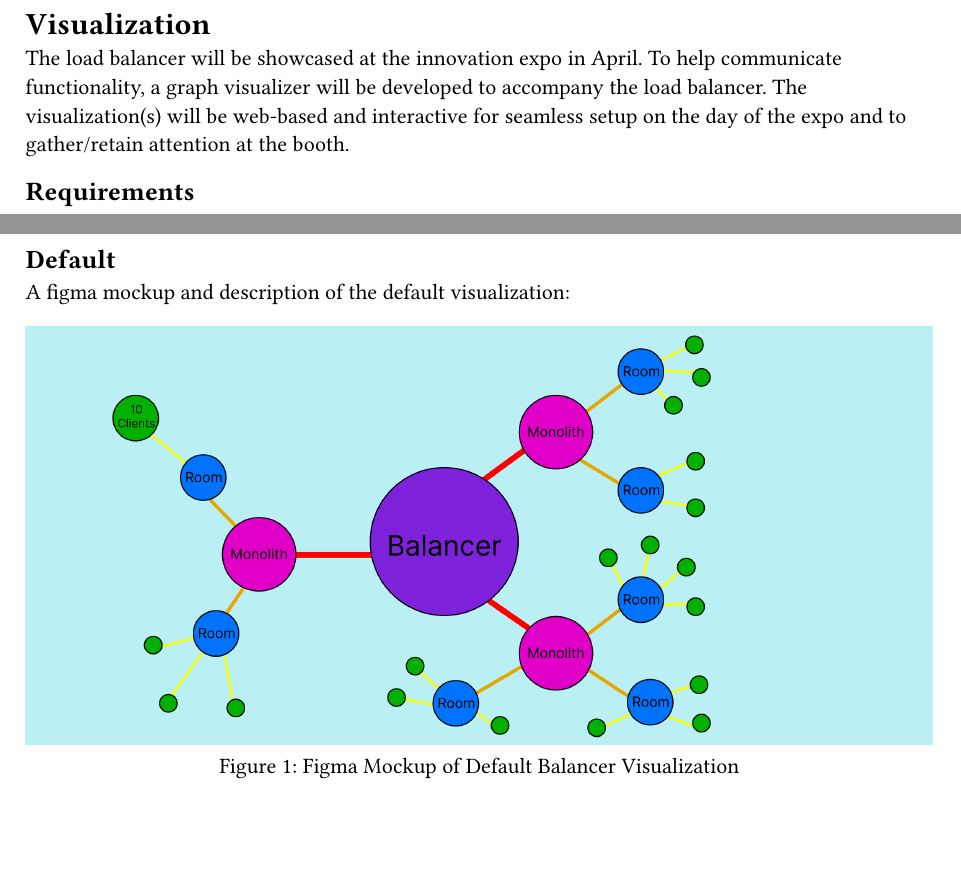
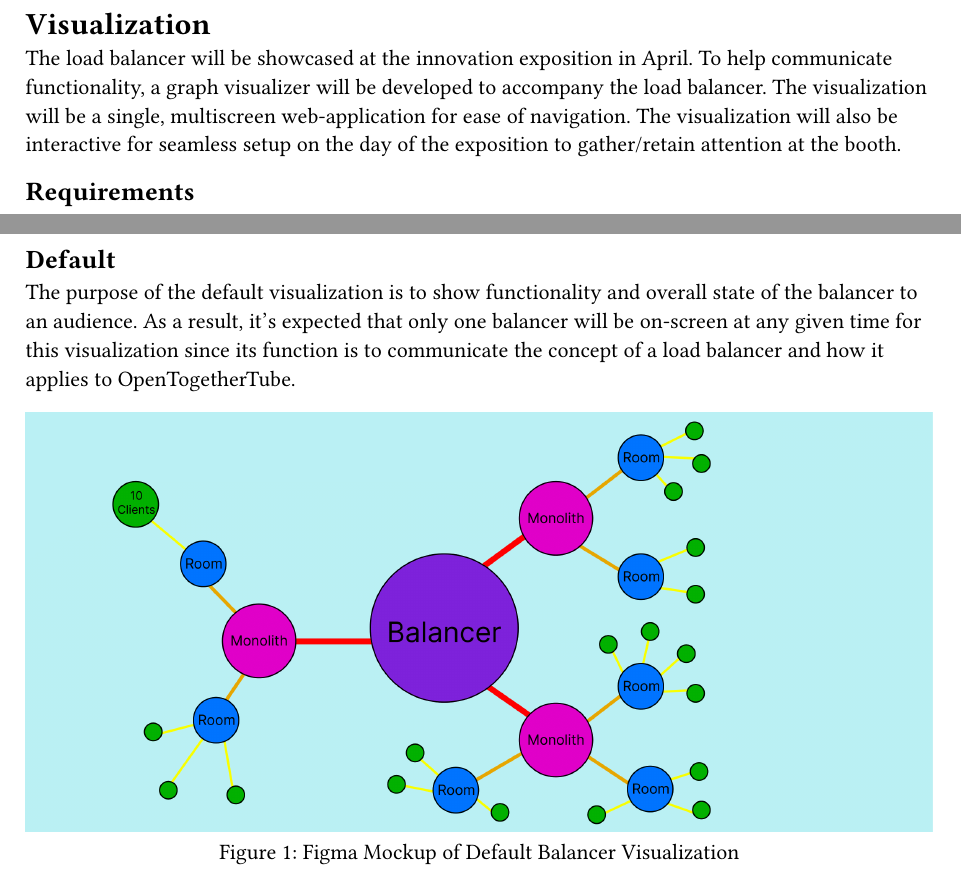
Before and after one commit to dyc3/senior-design, a Typst document (visualization-requirements.typ): two parts of pages 1 and 2 of 3, joined at a grey line, cut so that both start at the same text, the shorter picture padded with empty space. Compiled offline with Typst 0.15.

Commit message:
minor edits to visualization doc (#218)

```diff
--- a/visualization-requirements.typ
+++ b/visualization-requirements.typ
@@ -2,7 +2,7 @@
 
 = Visualization
 
-The load balancer will be showcased at the innovation expo in April. To help communicate functionality, a graph visualizer will be developed to accompany the load balancer. The visualization(s) will be web-based and interactive for seamless setup on the day of the expo and to gather/retain attention at the booth.
+The load balancer will be showcased at the innovation exposition in April. To help communicate functionality, a graph visualizer will be developed to accompany the load balancer. The visualization will be a single, multiscreen web-application for ease of navigation. The visualization will also be interactive for seamless setup on the day of the exposition to gather/retain attention at the booth.
 
 == Requirements
 
@@ -30,7 +30,7 @@ The load balancer will be showcased at the innovation expo in April. To help com
 
 == Default
 
-A figma mockup and description of the default visualization:
+The purpose of the default visualization is to show functionality and overall state of the balancer to an audience. As a result, it's expected that only one balancer will be on-screen at any given time for this visualization since its function is to communicate the concept of a load balancer and how it applies to OpenTogetherTube.
 
 #figure(
   image("figures/basic-graph-visualizer.png"),
```
